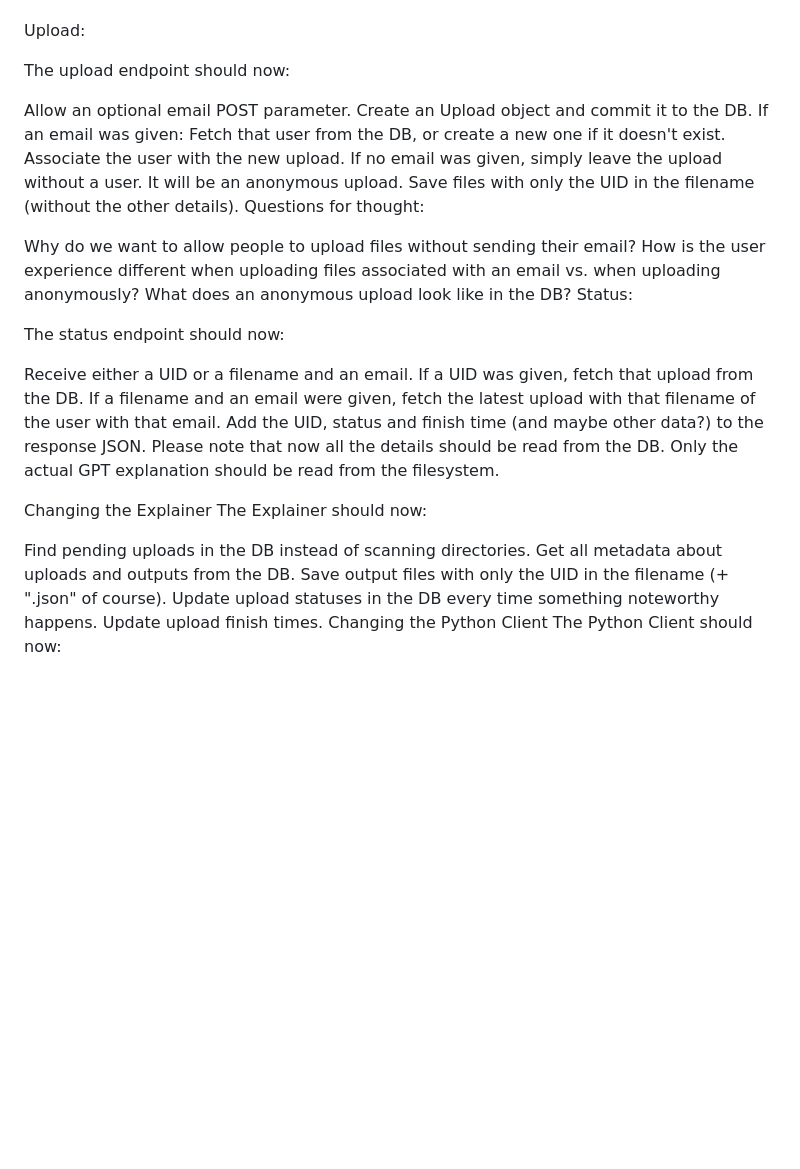
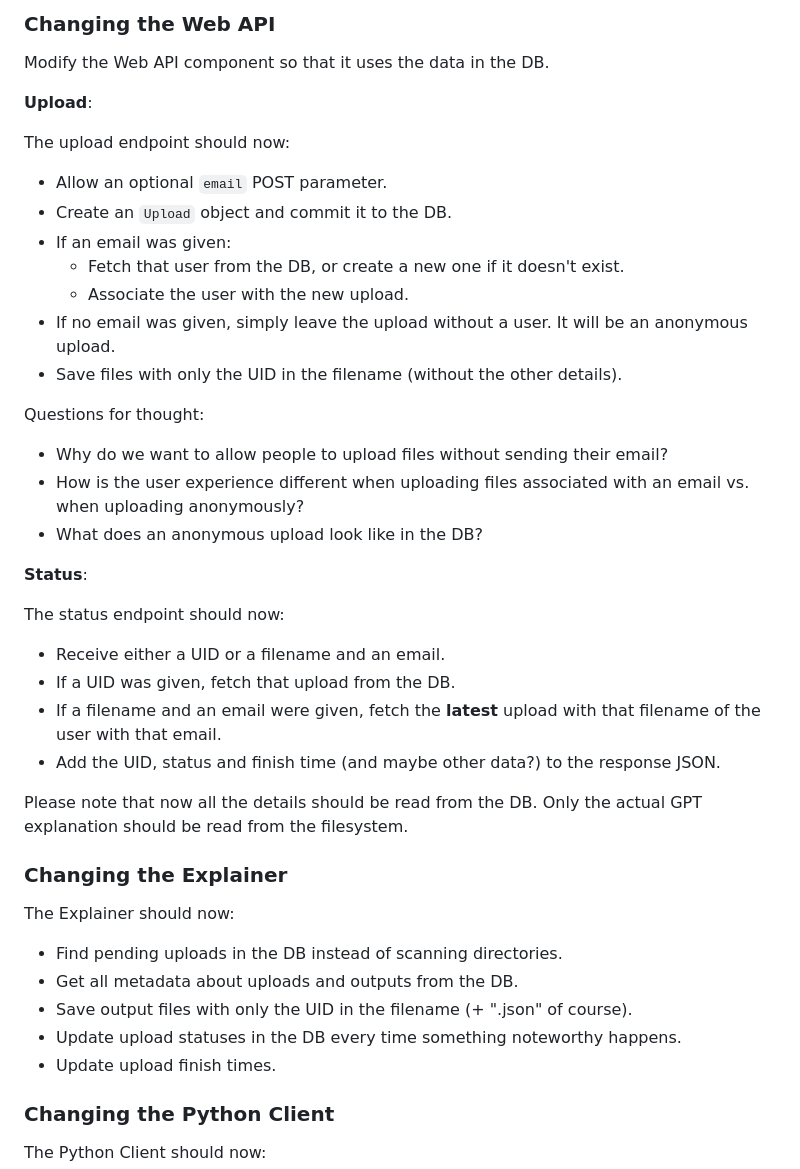
Before and after one commit to Lev-Excellenteam-2023/final-projects-rurosenb, a Markdown page: README3.md, the part around one of its changes. Drawn GitHub-style; blank space fills up the shorter version.

```diff
--- a/README3.md
+++ b/README3.md
@@ -59,39 +81,48 @@ Changing the Web API
+### Changing the Web API
+
 Modify the Web API component so that it uses the data in the DB.
 
-Upload:
+**Upload**:
 
 The upload endpoint should now:
 
-Allow an optional email POST parameter.
-Create an Upload object and commit it to the DB.
-If an email was given:
-Fetch that user from the DB, or create a new one if it doesn't exist.
-Associate the user with the new upload.
-If no email was given, simply leave the upload without a user. It will be an anonymous upload.
-Save files with only the UID in the filename (without the other details).
+- Allow an optional `email` POST parameter.
+- Create an `Upload` object and commit it to the DB.
+- If an email was given:
+    - Fetch that user from the DB, or create a new one if it doesn't exist.
+    - Associate the user with the new upload.
+- If no email was given, simply leave the upload without a user. It will be an anonymous upload.
+- Save files with only the UID in the filename (without the other details).
+
 Questions for thought:
 
-Why do we want to allow people to upload files without sending their email?
-How is the user experience different when uploading files associated with an email vs. when uploading anonymously?
-What does an anonymous upload look like in the DB?
-Status:
+- Why do we want to allow people to upload files without sending their email?
+- How is the user experience different when uploading files associated with an email vs. when uploading anonymously?
+- What does an anonymous upload look like in the DB?
+
+**Status**:
 
 The status endpoint should now:
 
-Receive either a UID or a filename and an email.
-If a UID was given, fetch that upload from the DB.
-If a filename and an email were given, fetch the latest upload with that filename of the user with that email.
-Add the UID, status and finish time (and maybe other data?) to the response JSON.
-Please note that now all the details should be read from the DB. Only the actual GPT explanation should be read from the filesystem.
+- Receive either a UID or a filename and an email.
+- If a UID was given, fetch that upload from the DB.
+- If a filename and an email were given, fetch the **latest** upload with that filename of the user with that email.
+- Add the UID, status and finish time (and maybe other data?) to the response JSON.
 
-Changing the Explainer
+Please note that now all the details should be read from the DB. Only the actual GPT explanation should be read from
+the filesystem.
+
+### Changing the Explainer
+
 The Explainer should now:
 
-Find pending uploads in the DB instead of scanning directories.
-Get all metadata about uploads and outputs from the DB.
-Save output files with only the UID in the filename (+ ".json" of course).
-Update upload statuses in the DB every time something noteworthy happens.
-Update upload finish times.
-Changing the Python Client
+- Find pending uploads in the DB instead of scanning directories.
+- Get all metadata about uploads and outputs from the DB.
+- Save output files with only the UID in the filename (+ ".json" of course).
+- Update upload statuses in the DB every time something noteworthy happens.
+- Update upload finish times.
+
+### Changing the Python Client
+
 The Python Client should now:
 
```
Also changed, not shown: other parts of README3.md (+103 -64 lines).
